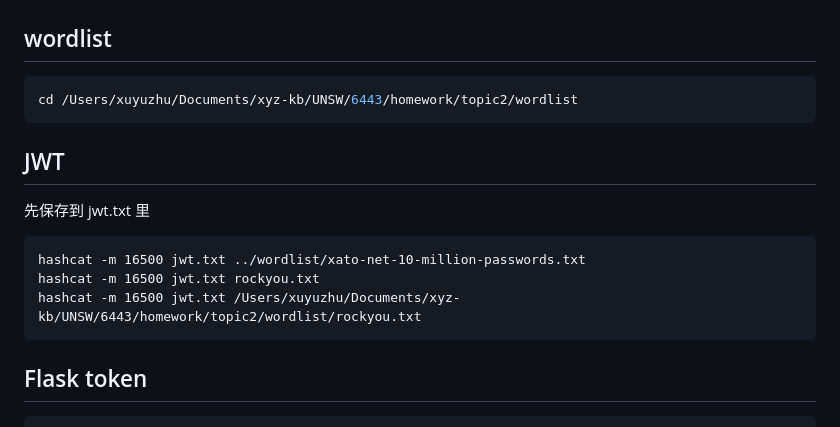
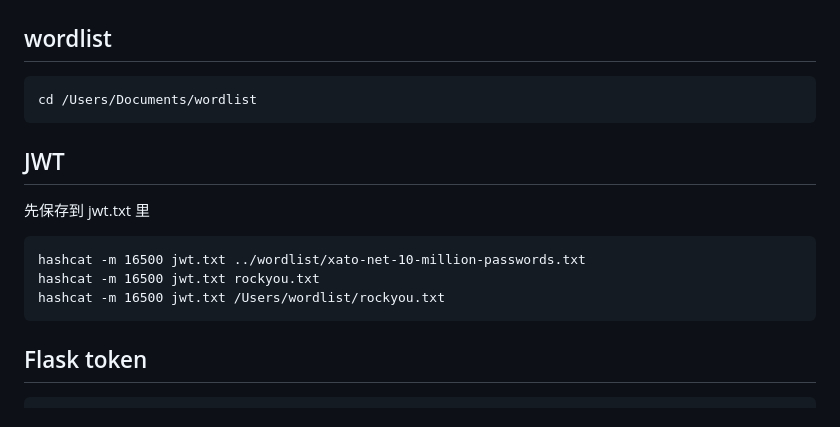
Before and after one commit to snow-swallow/snow-swallow.github.io, a Markdown page: 6443_cheatsheet.md, the part around one of its changes. GitHub-like rendering.

````diff
--- a/6443_cheatsheet.md
+++ b/6443_cheatsheet.md
@@ -49,7 +49,7 @@ index.js
 # Decode - BruteForce
 ## wordlist
 ```sh
-cd /Users/xuyuzhu/Documents/xyz-kb/UNSW/6443/homework/topic2/wordlist
+cd /Users/Documents/wordlist
 ```
 
 
@@ -58,7 +58,7 @@ cd /Users/xuyuzhu/Documents/xyz-kb/UNSW/6443/homework/topic2/wordlist
 ```
 hashcat -m 16500 jwt.txt ../wordlist/xato-net-10-million-passwords.txt
 hashcat -m 16500 jwt.txt rockyou.txt
-hashcat -m 16500 jwt.txt /Users/xuyuzhu/Documents/xyz-kb/UNSW/6443/homework/topic2/wordlist/rockyou.txt
+hashcat -m 16500 jwt.txt /Users/wordlist/rockyou.txt
 ```
 
 ## Flask token
````
Also changed, not shown: other parts of 6443_cheatsheet.md (+7 -7 lines).
